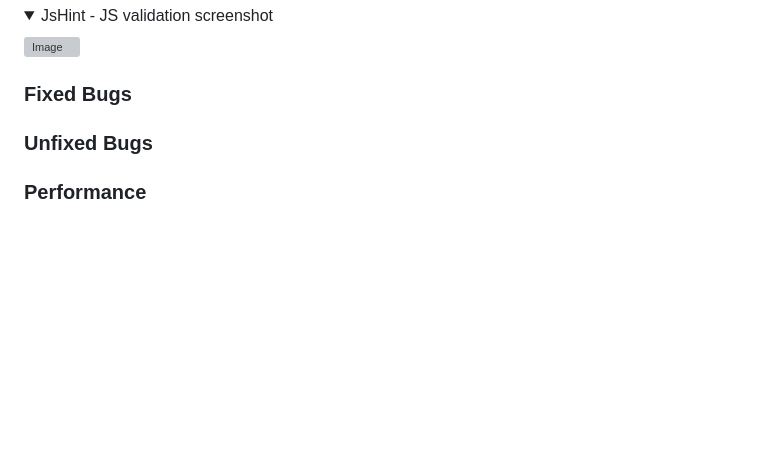
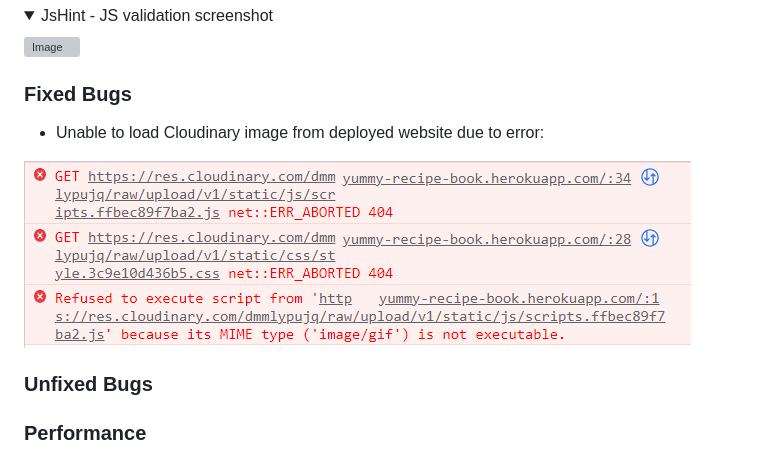
Before and after one commit to EliSacch/yummy, a Markdown page: README.md, the part around the change. GitHub-like rendering; pictures changed too: media/errors/cloudinary-error.png (added); folded sections open; blank space fills up the shorter version; grey boxes are pictures that could not be loaded.

```diff
--- a/README.md
+++ b/README.md
@@ -166,6 +166,10 @@ Check if Errors are returned when passing the final version through the official
 
 ### Fixed Bugs
 
+- Unable to load Cloudinary image from deployed website due to error:
+
+![Coudinary Error](media/errors/cloudinary-error.png)
+
 
 ### Unfixed Bugs
 
```
Also changed, not shown: 2 other files.
